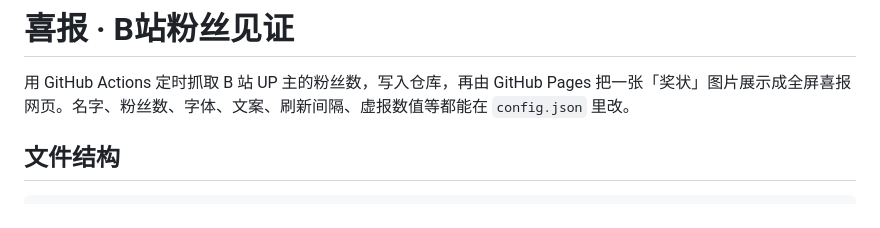
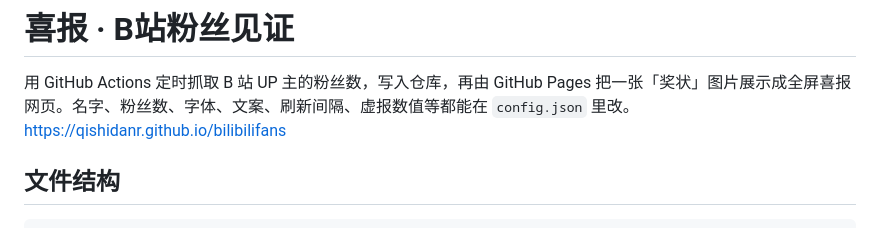
Before and after one commit to qishidanr/bilibilifans, a Markdown page: README.md, the part around the change. GitHub-like rendering.

````diff
--- a/README.md
+++ b/README.md
@@ -1,7 +1,7 @@
 # 喜报 · B站粉丝见证
 
 用 GitHub Actions 定时抓取 B 站 UP 主的粉丝数，写入仓库，再由 GitHub Pages 把一张「奖状」图片展示成全屏喜报网页。名字、粉丝数、字体、文案、刷新间隔、虚报数值等都能在 `config.json` 里改。
-
+https://qishidanr.github.io/bilibilifans
 ## 文件结构
 
 ```
````
